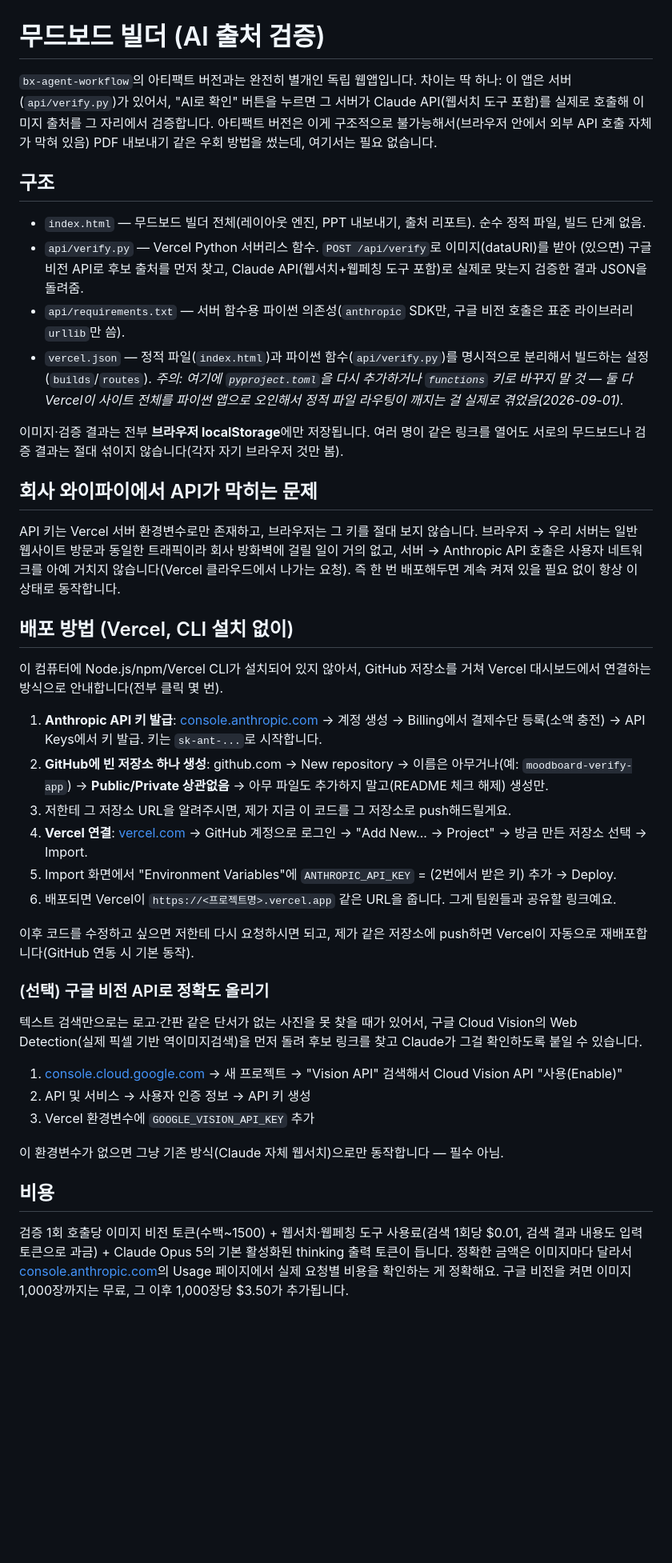
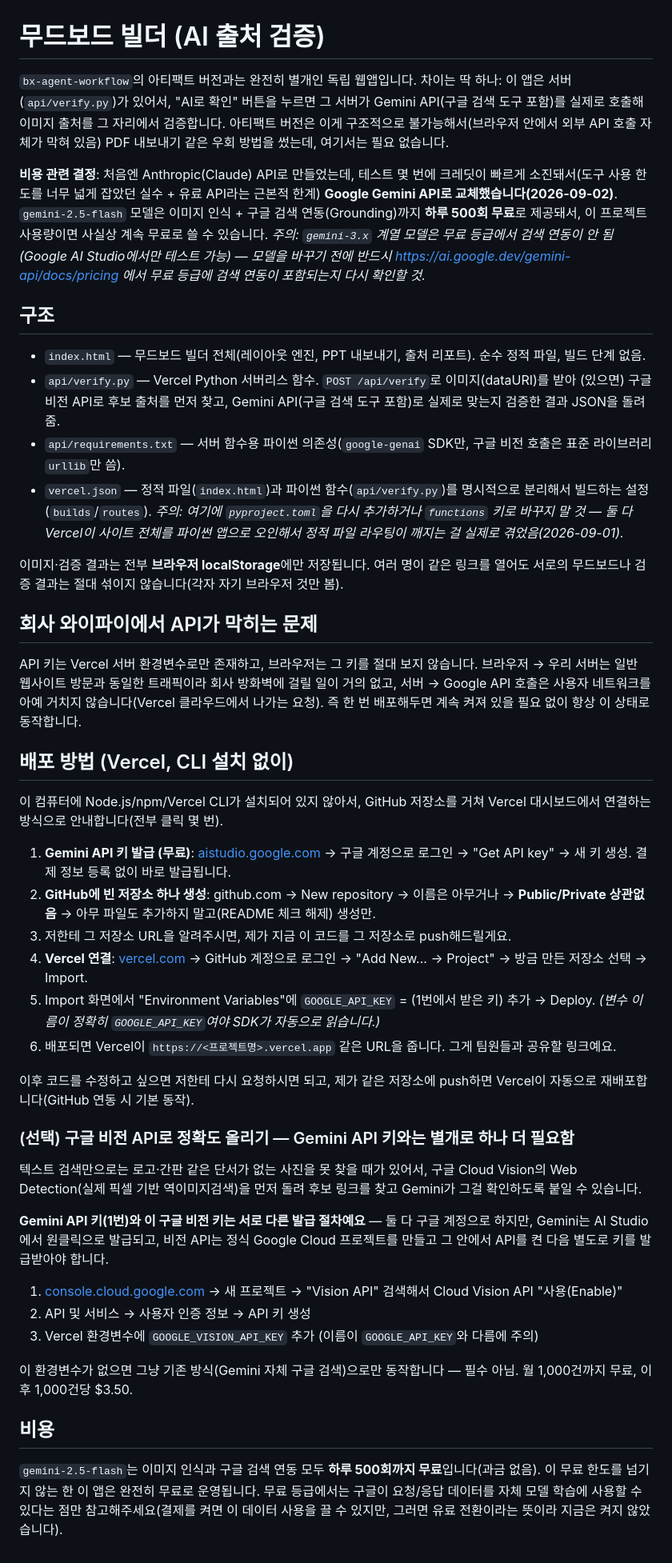
Before and after one commit to raccoontang/moodboard-builder, a Markdown page: README.md, the part around the change. Shown at 80% size. GitHub-like rendering; blank space fills up the shorter version.

Commit message:
Change API from Claude to Google Gemini in README
Updated the README to reflect the switch from Claude API to Google Gemini API for image source verification, including details on API keys and deployment instructions.

```diff
--- a/README.md
+++ b/README.md
@@ -1,38 +1,43 @@
 # 무드보드 빌더 (AI 출처 검증)
 
-`bx-agent-workflow`의 아티팩트 버전과는 완전히 별개인 독립 웹앱입니다. 차이는 딱 하나: 이 앱은 서버(`api/verify.py`)가 있어서, "AI로 확인" 버튼을 누르면 그 서버가 Claude API(웹서치 도구 포함)를 실제로 호출해 이미지 출처를 그 자리에서 검증합니다. 아티팩트 버전은 이게 구조적으로 불가능해서(브라우저 안에서 외부 API 호출 자체가 막혀 있음) PDF 내보내기 같은 우회 방법을 썼는데, 여기서는 필요 없습니다.
+`bx-agent-workflow`의 아티팩트 버전과는 완전히 별개인 독립 웹앱입니다. 차이는 딱 하나: 이 앱은 서버(`api/verify.py`)가 있어서, "AI로 확인" 버튼을 누르면 그 서버가 Gemini API(구글 검색 도구 포함)를 실제로 호출해 이미지 출처를 그 자리에서 검증합니다. 아티팩트 버전은 이게 구조적으로 불가능해서(브라우저 안에서 외부 API 호출 자체가 막혀 있음) PDF 내보내기 같은 우회 방법을 썼는데, 여기서는 필요 없습니다.
+
+**비용 관련 결정**: 처음엔 Anthropic(Claude) API로 만들었는데, 테스트 몇 번에 크레딧이 빠르게 소진돼서(도구 사용 한도를 너무 넓게 잡았던 실수 + 유료 API라는 근본적 한계) **Google Gemini API로 교체했습니다(2026-09-02)**. `gemini-2.5-flash` 모델은 이미지 인식 + 구글 검색 연동(Grounding)까지 **하루 500회 무료**로 제공돼서, 이 프로젝트 사용량이면 사실상 계속 무료로 쓸 수 있습니다. *주의: `gemini-3.x` 계열 모델은 무료 등급에서 검색 연동이 안 됨(Google AI Studio에서만 테스트 가능) — 모델을 바꾸기 전에 반드시 https://ai.google.dev/gemini-api/docs/pricing 에서 무료 등급에 검색 연동이 포함되는지 다시 확인할 것.*
 
 ## 구조
 - `index.html` — 무드보드 빌더 전체(레이아웃 엔진, PPT 내보내기, 출처 리포트). 순수 정적 파일, 빌드 단계 없음.
-- `api/verify.py` — Vercel Python 서버리스 함수. `POST /api/verify`로 이미지(dataURI)를 받아 (있으면) 구글 비전 API로 후보 출처를 먼저 찾고, Claude API(웹서치+웹페칭 도구 포함)로 실제로 맞는지 검증한 결과 JSON을 돌려줌.
-- `api/requirements.txt` — 서버 함수용 파이썬 의존성(`anthropic` SDK만, 구글 비전 호출은 표준 라이브러리 `urllib`만 씀).
+- `api/verify.py` — Vercel Python 서버리스 함수. `POST /api/verify`로 이미지(dataURI)를 받아 (있으면) 구글 비전 API로 후보 출처를 먼저 찾고, Gemini API(구글 검색 도구 포함)로 실제로 맞는지 검증한 결과 JSON을 돌려줌.
+- `api/requirements.txt` — 서버 함수용 파이썬 의존성(`google-genai` SDK만, 구글 비전 호출은 표준 라이브러리 `urllib`만 씀).
 - `vercel.json` — 정적 파일(`index.html`)과 파이썬 함수(`api/verify.py`)를 명시적으로 분리해서 빌드하는 설정(`builds`/`routes`). *주의: 여기에 `pyproject.toml`을 다시 추가하거나 `functions` 키로 바꾸지 말 것 — 둘 다 Vercel이 사이트 전체를 파이썬 앱으로 오인해서 정적 파일 라우팅이 깨지는 걸 실제로 겪었음(2026-09-01).*
 
 이미지·검증 결과는 전부 **브라우저 localStorage**에만 저장됩니다. 여러 명이 같은 링크를 열어도 서로의 무드보드나 검증 결과는 절대 섞이지 않습니다(각자 자기 브라우저 것만 봄).
 
 ## 회사 와이파이에서 API가 막히는 문제
-API 키는 Vercel 서버 환경변수로만 존재하고, 브라우저는 그 키를 절대 보지 않습니다. 브라우저 → 우리 서버는 일반 웹사이트 방문과 동일한 트래픽이라 회사 방화벽에 걸릴 일이 거의 없고, 서버 → Anthropic API 호출은 사용자 네트워크를 아예 거치지 않습니다(Vercel 클라우드에서 나가는 요청). 즉 한 번 배포해두면 계속 켜져 있을 필요 없이 항상 이 상태로 동작합니다.
+API 키는 Vercel 서버 환경변수로만 존재하고, 브라우저는 그 키를 절대 보지 않습니다. 브라우저 → 우리 서버는 일반 웹사이트 방문과 동일한 트래픽이라 회사 방화벽에 걸릴 일이 거의 없고, 서버 → Google API 호출은 사용자 네트워크를 아예 거치지 않습니다(Vercel 클라우드에서 나가는 요청). 즉 한 번 배포해두면 계속 켜져 있을 필요 없이 항상 이 상태로 동작합니다.
 
 ## 배포 방법 (Vercel, CLI 설치 없이)
 
 이 컴퓨터에 Node.js/npm/Vercel CLI가 설치되어 있지 않아서, GitHub 저장소를 거쳐 Vercel 대시보드에서 연결하는 방식으로 안내합니다(전부 클릭 몇 번).
 
-1. **Anthropic API 키 발급**: [console.anthropic.com](https://console.anthropic.com) → 계정 생성 → Billing에서 결제수단 등록(소액 충전) → API Keys에서 키 발급. 키는 `sk-ant-...`로 시작합니다.
-2. **GitHub에 빈 저장소 하나 생성**: github.com → New repository → 이름은 아무거나(예: `moodboard-verify-app`) → **Public/Private 상관없음** → 아무 파일도 추가하지 말고(README 체크 해제) 생성만.
+1. **Gemini API 키 발급 (무료)**: [aistudio.google.com](https://aistudio.google.com) → 구글 계정으로 로그인 → "Get API key" → 새 키 생성. 결제 정보 등록 없이 바로 발급됩니다.
+2. **GitHub에 빈 저장소 하나 생성**: github.com → New repository → 이름은 아무거나 → **Public/Private 상관없음** → 아무 파일도 추가하지 말고(README 체크 해제) 생성만.
 3. 저한테 그 저장소 URL을 알려주시면, 제가 지금 이 코드를 그 저장소로 push해드릴게요.
 4. **Vercel 연결**: [vercel.com](https://vercel.com) → GitHub 계정으로 로그인 → "Add New... → Project" → 방금 만든 저장소 선택 → Import.
-5. Import 화면에서 "Environment Variables"에 `ANTHROPIC_API_KEY` = (2번에서 받은 키) 추가 → Deploy.
+5. Import 화면에서 "Environment Variables"에 `GOOGLE_API_KEY` = (1번에서 받은 키) 추가 → Deploy. *(변수 이름이 정확히 `GOOGLE_API_KEY`여야 SDK가 자동으로 읽습니다.)*
 6. 배포되면 Vercel이 `https://<프로젝트명>.vercel.app` 같은 URL을 줍니다. 그게 팀원들과 공유할 링크예요.
 
 이후 코드를 수정하고 싶으면 저한테 다시 요청하시면 되고, 제가 같은 저장소에 push하면 Vercel이 자동으로 재배포합니다(GitHub 연동 시 기본 동작).
 
-### (선택) 구글 비전 API로 정확도 올리기
-텍스트 검색만으로는 로고·간판 같은 단서가 없는 사진을 못 찾을 때가 있어서, 구글 Cloud Vision의 Web Detection(실제 픽셀 기반 역이미지검색)을 먼저 돌려 후보 링크를 찾고 Claude가 그걸 확인하도록 붙일 수 있습니다.
+### (선택) 구글 비전 API로 정확도 올리기 — Gemini API 키와는 별개로 하나 더 필요함
+텍스트 검색만으로는 로고·간판 같은 단서가 없는 사진을 못 찾을 때가 있어서, 구글 Cloud Vision의 Web Detection(실제 픽셀 기반 역이미지검색)을 먼저 돌려 후보 링크를 찾고 Gemini가 그걸 확인하도록 붙일 수 있습니다.
+
+**Gemini API 키(1번)와 이 구글 비전 키는 서로 다른 발급 절차예요** — 둘 다 구글 계정으로 하지만, Gemini는 AI Studio에서 원클릭으로 발급되고, 비전 API는 정식 Google Cloud 프로젝트를 만들고 그 안에서 API를 켠 다음 별도로 키를 발급받아야 합니다.
+
 1. [console.cloud.google.com](https://console.cloud.google.com) → 새 프로젝트 → "Vision API" 검색해서 Cloud Vision API "사용(Enable)"
 2. API 및 서비스 → 사용자 인증 정보 → API 키 생성
-3. Vercel 환경변수에 `GOOGLE_VISION_API_KEY` 추가
+3. Vercel 환경변수에 `GOOGLE_VISION_API_KEY` 추가 (이름이 `GOOGLE_API_KEY`와 다름에 주의)
 
-이 환경변수가 없으면 그냥 기존 방식(Claude 자체 웹서치)으로만 동작합니다 — 필수 아님.
+이 환경변수가 없으면 그냥 기존 방식(Gemini 자체 구글 검색)으로만 동작합니다 — 필수 아님. 월 1,000건까지 무료, 이후 1,000건당 $3.50.
 
 ## 비용
-검증 1회 호출당 이미지 비전 토큰(수백~1500) + 웹서치·웹페칭 도구 사용료(검색 1회당 $0.01, 검색 결과 내용도 입력 토큰으로 과금) + Claude Opus 5의 기본 활성화된 thinking 출력 토큰이 듭니다. 정확한 금액은 이미지마다 달라서 [console.anthropic.com](https://console.anthropic.com)의 Usage 페이지에서 실제 요청별 비용을 확인하는 게 정확해요. 구글 비전을 켜면 이미지 1,000장까지는 무료, 그 이후 1,000장당 $3.50가 추가됩니다.
+`gemini-2.5-flash`는 이미지 인식과 구글 검색 연동 모두 **하루 500회까지 무료**입니다(과금 없음). 이 무료 한도를 넘기지 않는 한 이 앱은 완전히 무료로 운영됩니다. 무료 등급에서는 구글이 요청/응답 데이터를 자체 모델 학습에 사용할 수 있다는 점만 참고해주세요(결제를 켜면 이 데이터 사용을 끌 수 있지만, 그러면 유료 전환이라는 뜻이라 지금은 켜지 않았습니다).
```
